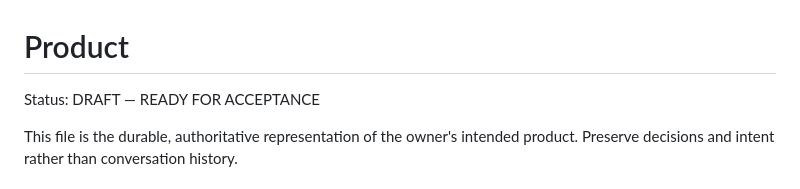
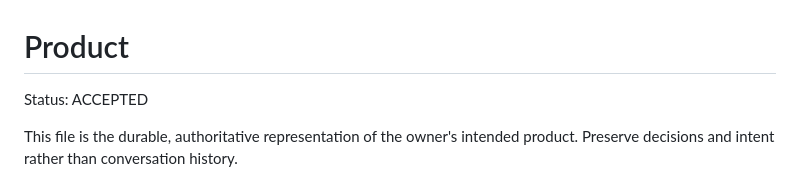
Before and after one commit to warmachine22/Ny-drive, a Markdown page: .agent/PRODUCT.md, the part around the change. Drawn GitHub-style.

Commit message:
product: accept Ny-drive intent

```diff
--- a/.agent/PRODUCT.md
+++ b/.agent/PRODUCT.md
@@ -1,6 +1,6 @@
 # Product
 
-Status: DRAFT — READY FOR ACCEPTANCE
+Status: ACCEPTED
 
 This file is the durable, authoritative representation of the owner's intended product. Preserve decisions and intent rather than conversation history.
 
```
